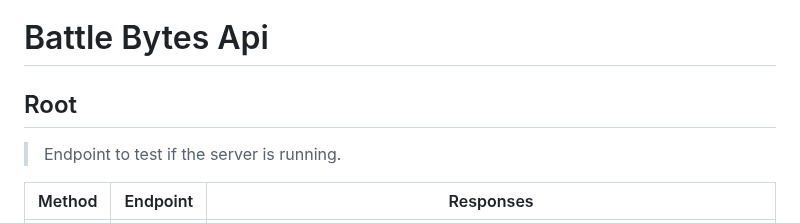
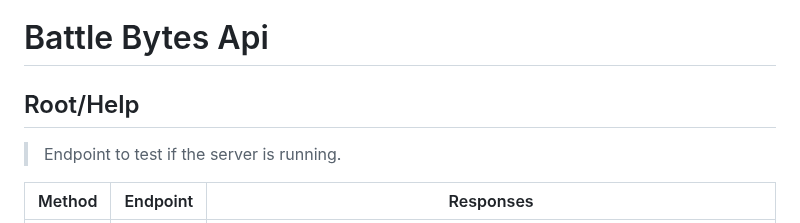
Before and after one commit to Andrew32A/battle-bytes-api, a Markdown page: docs/README.md, the part around the change. GitHub-like rendering.

```diff
--- a/docs/README.md
+++ b/docs/README.md
@@ -1,6 +1,6 @@
 # Battle Bytes Api
 
-## Root
+## Root/Help
 
 > Endpoint to test if the server is running.
 
```
